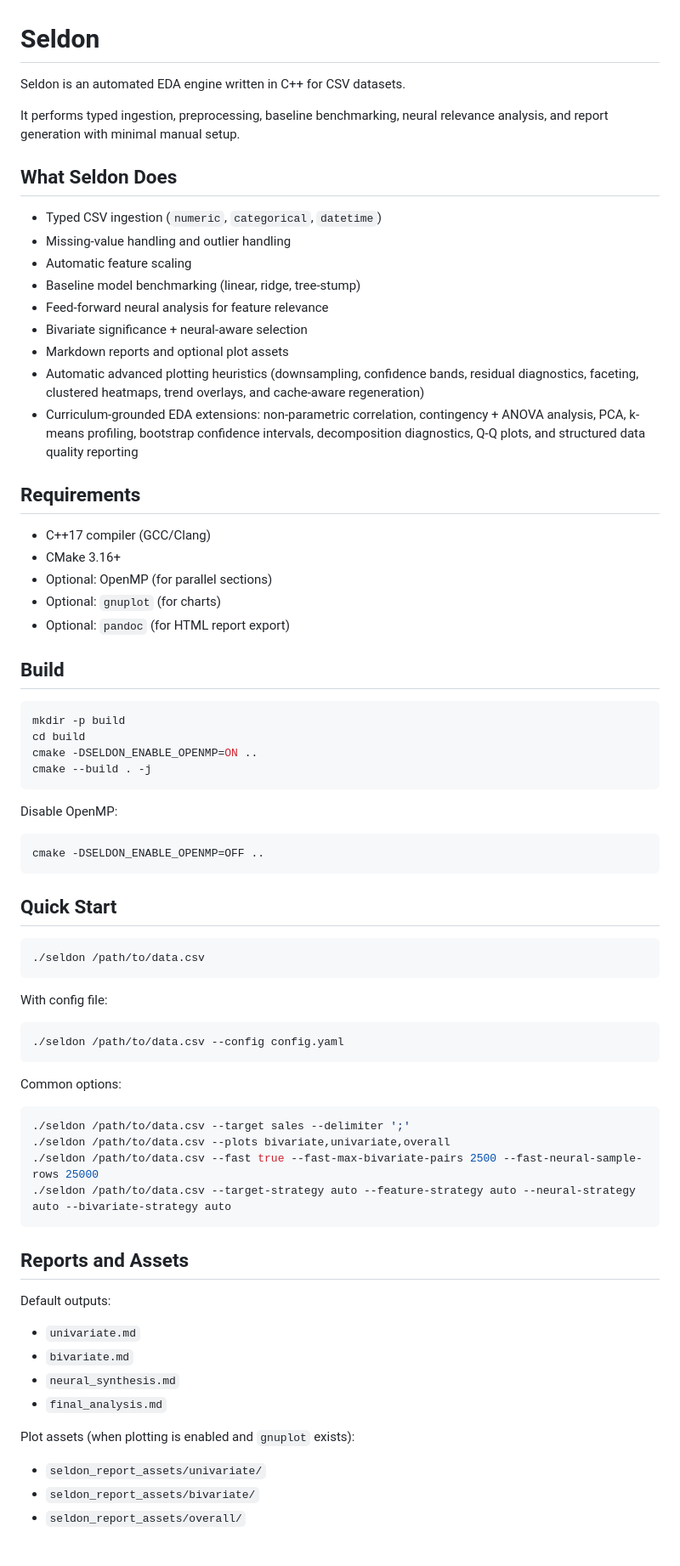
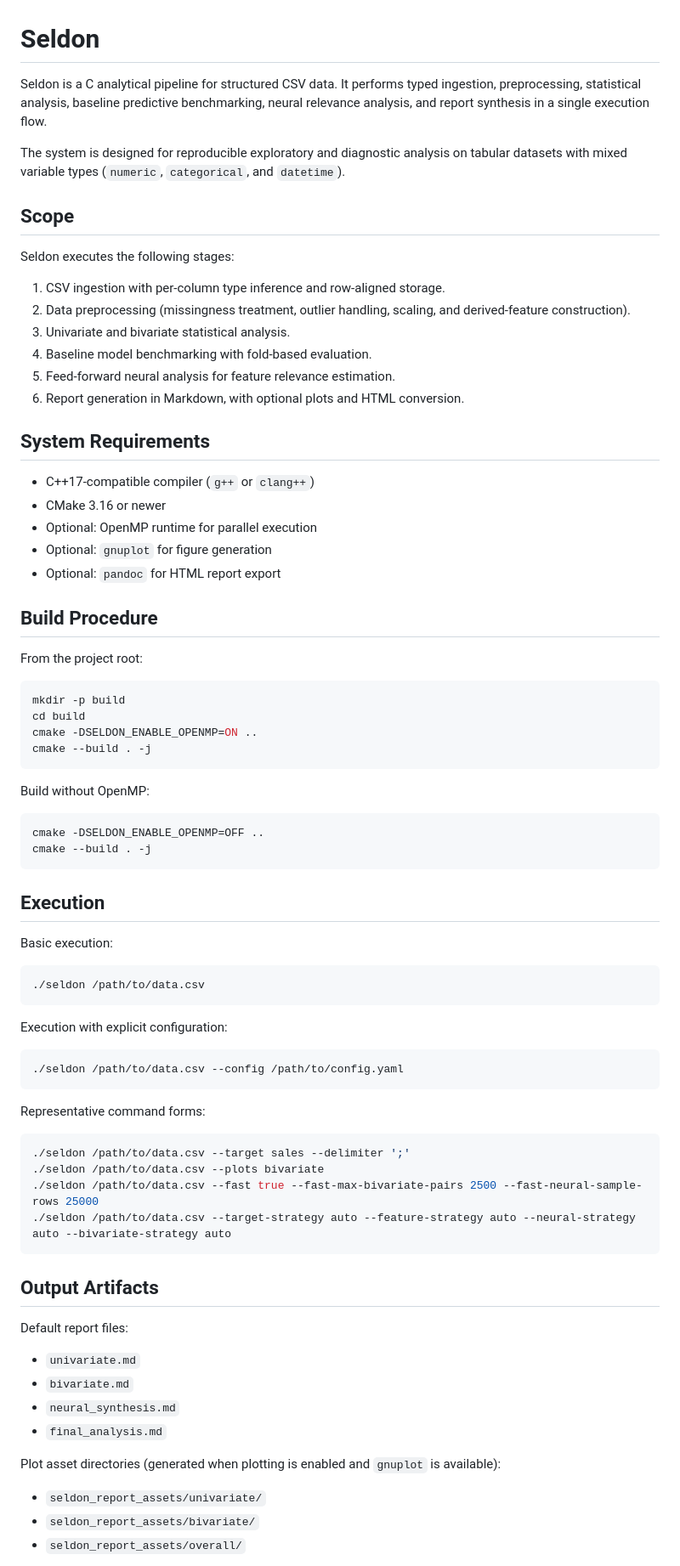
Before and after one commit to som1o/seldon, a Markdown page: README.md, the part around one of its changes. Shown at 85% size. GitHub-like rendering.

````diff
--- a/README.md
+++ b/README.md
@@ -1,30 +1,31 @@
 # Seldon
 
-Seldon is an automated EDA engine written in C++ for CSV datasets.
+Seldon is a C analytical pipeline for structured CSV data. It performs typed ingestion, preprocessing, statistical analysis, baseline predictive benchmarking, neural relevance analysis, and report synthesis in a single execution flow.
 
-It performs typed ingestion, preprocessing, baseline benchmarking, neural relevance analysis, and report generation with minimal manual setup.
+The system is designed for reproducible exploratory and diagnostic analysis on tabular datasets with mixed variable types (`numeric`, `categorical`, and `datetime`).
 
-## What Seldon Does
+## Scope
 
-- Typed CSV ingestion (`numeric`, `categorical`, `datetime`)
-- Missing-value handling and outlier handling
-- Automatic feature scaling
-- Baseline model benchmarking (linear, ridge, tree-stump)
-- Feed-forward neural analysis for feature relevance
-- Bivariate significance + neural-aware selection
-- Markdown reports and optional plot assets
-- Automatic advanced plotting heuristics (downsampling, confidence bands, residual diagnostics, faceting, clustered heatmaps, trend overlays, and cache-aware regeneration)
-- Curriculum-grounded EDA extensions: non-parametric correlation, contingency + ANOVA analysis, PCA, k-means profiling, bootstrap confidence intervals, decomposition diagnostics, Q-Q plots, and structured data quality reporting
+Seldon executes the following stages:
 
-## Requirements
+1. CSV ingestion with per-column type inference and row-aligned storage.
+2. Data preprocessing (missingness treatment, outlier handling, scaling, and derived-feature construction).
+3. Univariate and bivariate statistical analysis.
+4. Baseline model benchmarking with fold-based evaluation.
+5. Feed-forward neural analysis for feature relevance estimation.
+6. Report generation in Markdown, with optional plots and HTML conversion.
 
-- C++17 compiler (GCC/Clang)
-- CMake 3.16+
-- Optional: OpenMP (for parallel sections)
-- Optional: `gnuplot` (for charts)
-- Optional: `pandoc` (for HTML report export)
+## System Requirements
 
-## Build
+- C++17-compatible compiler (`g++` or `clang++`)
+- CMake 3.16 or newer
+- Optional: OpenMP runtime for parallel execution
+- Optional: `gnuplot` for figure generation
+- Optional: `pandoc` for HTML report export
+
+## Build Procedure
+
+From the project root:
 
 ```bash
 mkdir -p build
@@ -33,43 +34,46 @@ cmake -DSELDON_ENABLE_OPENMP=ON ..
 cmake --build . -j
 ```
 
-Disable OpenMP:
+Build without OpenMP:
 
 ```bash
 cmake -DSELDON_ENABLE_OPENMP=OFF ..
+cmake --build . -j
 ```
 
-## Quick Start
+## Execution
+
+Basic execution:
 
 ```bash
 ./seldon /path/to/data.csv
 ```
 
-With config file:
+Execution with explicit configuration:
 
 ```bash
-./seldon /path/to/data.csv --config config.yaml
+./seldon /path/to/data.csv --config /path/to/config.yaml
 ```
 
-Common options:
+Representative command forms:
 
 ```bash
 ./seldon /path/to/data.csv --target sales --delimiter ';'
-./seldon /path/to/data.csv --plots bivariate,univariate,overall
+./seldon /path/to/data.csv --plots bivariate
 ./seldon /path/to/data.csv --fast true --fast-max-bivariate-pairs 2500 --fast-neural-sample-rows 25000
 ./seldon /path/to/data.csv --target-strategy auto --feature-strategy auto --neural-strategy auto --bivariate-strategy auto
 ```
 
-## Reports and Assets
+## Output Artifacts
 
-Default outputs:
+Default report files:
 
 - `univariate.md`
 - `bivariate.md`
 - `neural_synthesis.md`
 - `final_analysis.md`
 
-Plot assets (when plotting is enabled and `gnuplot` exists):
+Plot asset directories (generated when plotting is enabled and `gnuplot` is available):
 
 - `seldon_report_assets/univariate/`
 - `seldon_report_assets/bivariate/`
````
Also changed, not shown: other parts of README.md (+9 -57 lines), docs/ARCHITECTURE.md (+59 -94 lines), docs/USAGE.md (+63 -73 lines).
